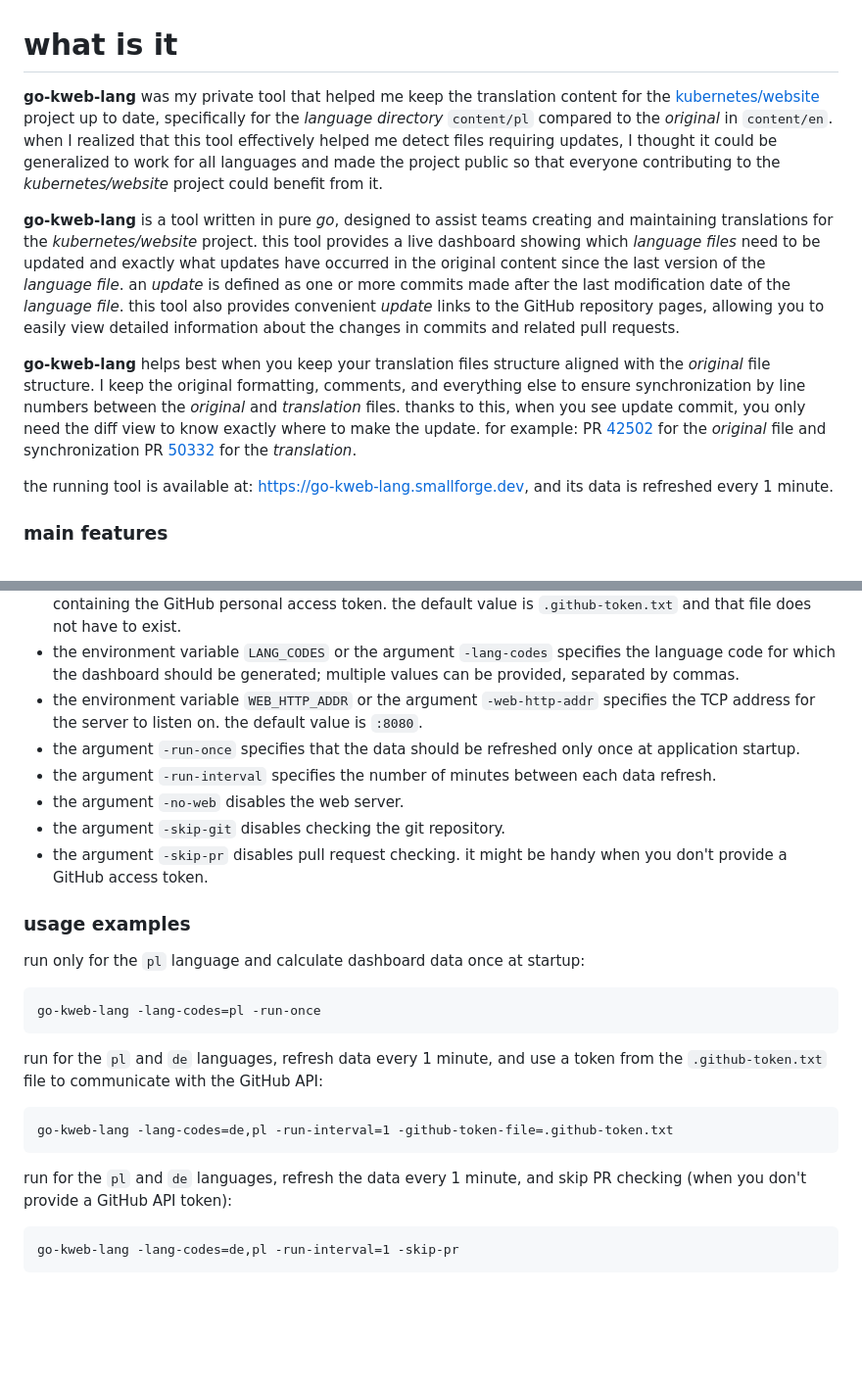
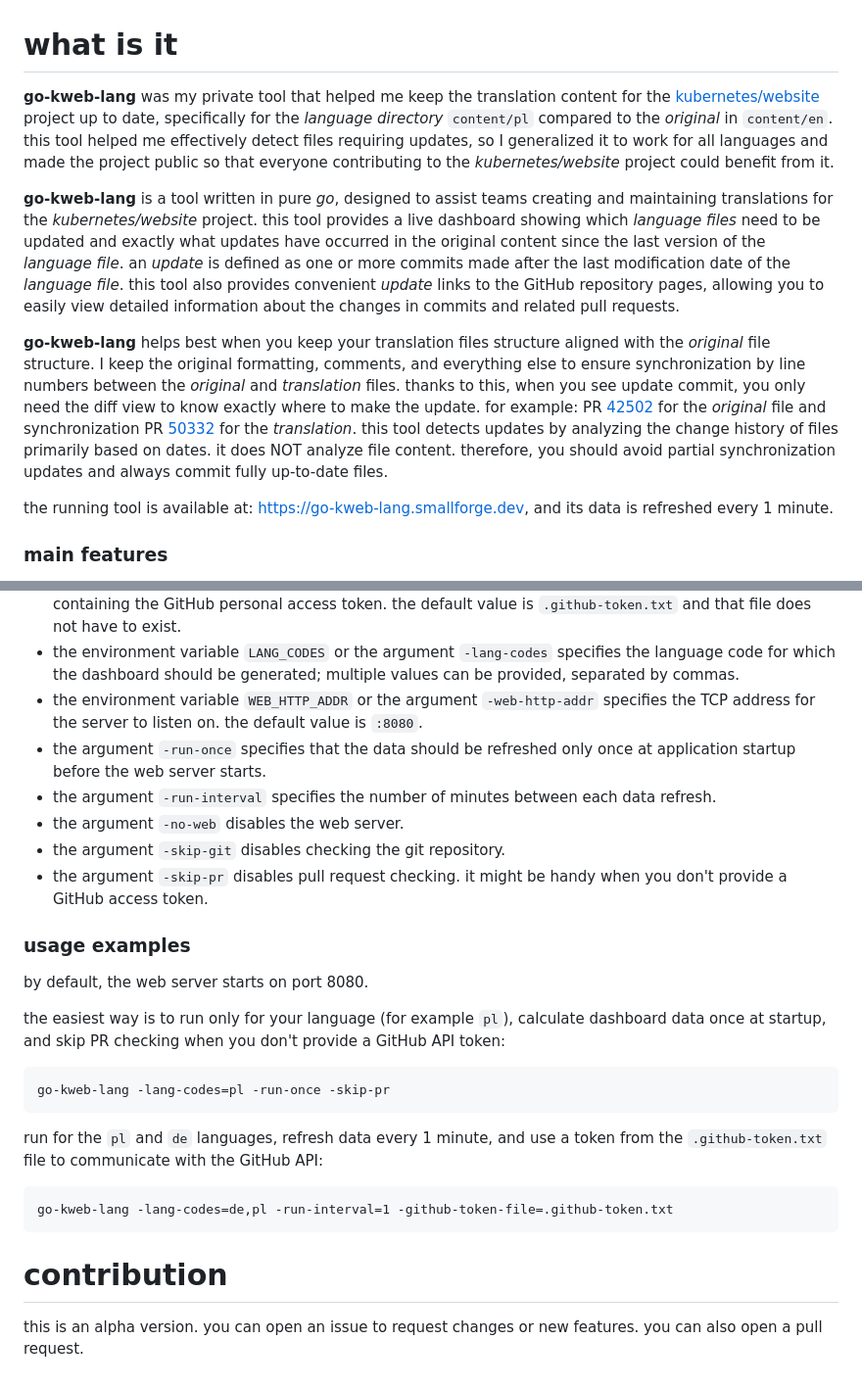
Before and after one commit to dkarczmarski/go-kweb-lang, a Markdown page: README.md, 2 parts joined by grey strips. Shown: that part at 98% size. GitHub-like rendering; blank space fills up the shorter version.

Commit message:
docs: update README

````diff
--- a/README.md
+++ b/README.md
@@ -1,10 +1,11 @@
 # what is it
 
-**go-kweb-lang** was my private tool that helped me keep the translation content for the [kubernetes/website](https://github.com/kubernetes/website) project up to date, specifically for the *language directory* `content/pl` compared to the *original* in `content/en`. when I realized that this tool effectively helped me detect files requiring updates, I thought it could be generalized to work for all languages and made the project public so that everyone contributing to the *kubernetes/website* project could benefit from it.
+**go-kweb-lang** was my private tool that helped me keep the translation content for the [kubernetes/website](https://github.com/kubernetes/website) project up to date, specifically for the *language directory* `content/pl` compared to the *original* in `content/en`. this tool helped me effectively detect files requiring updates, so I generalized it to work for all languages and made the project public so that everyone contributing to the *kubernetes/website* project could benefit from it.
 
 **go-kweb-lang** is a tool written in pure *go*, designed to assist teams creating and maintaining translations for the *kubernetes/website* project. this tool provides a live dashboard showing which *language files* need to be updated and exactly what updates have occurred in the original content since the last version of the *language file*. an *update* is defined as one or more commits made after the last modification date of the *language file*. this tool also provides convenient *update* links to the GitHub repository pages, allowing you to easily view detailed information about the changes in commits and related pull requests.
 
 **go-kweb-lang** helps best when you keep your translation files structure aligned with the *original* file structure. I keep the original formatting, comments, and everything else to ensure synchronization by line numbers between the *original* and *translation* files. thanks to this, when you see update commit, you only need the diff view to know exactly where to make the update. for example: PR [42502](https://github.com/kubernetes/website/pull/42502/files) for the *original* file and synchronization PR [50332](https://github.com/kubernetes/website/pull/50332/files) for the *translation*.
+this tool detects updates by analyzing the change history of files primarily based on dates. it does NOT analyze file content. therefore, you should avoid partial synchronization updates and always commit fully up-to-date files.
 
 the running tool is available at: https://go-kweb-lang.smallforge.dev, and its data is refreshed every 1 minute.
 
@@ -218,7 +219,7 @@ go build -o go-kweb-lang ./cmd
 - the environment variable `GITHUB_TOKEN_FILE` or the argument `-github-token-file` specifies the file containing the GitHub personal access token. the default value is `.github-token.txt` and that file does not have to exist.
 - the environment variable `LANG_CODES` or the argument `-lang-codes` specifies the language code for which the dashboard should be generated; multiple values can be provided, separated by commas.
 - the environment variable `WEB_HTTP_ADDR` or the argument `-web-http-addr` specifies the TCP address for the server to listen on. the default value is `:8080`.
-- the argument `-run-once` specifies that the data should be refreshed only once at application startup.
+- the argument `-run-once` specifies that the data should be refreshed only once at application startup before the web server starts.
 - the argument `-run-interval` specifies the number of minutes between each data refresh.
 - the argument `-no-web` disables the web server.
 - the argument `-skip-git` disables checking the git repository.
@@ -226,10 +227,12 @@ go build -o go-kweb-lang ./cmd
 
 ### usage examples
 
-run only for the `pl` language and calculate dashboard data once at startup:
+by default, the web server starts on port 8080.
+
+the easiest way is to run only for your language (for example `pl`), calculate dashboard data once at startup, and skip PR checking when you don't provide a GitHub API token:
 
 ```
-go-kweb-lang -lang-codes=pl -run-once
+go-kweb-lang -lang-codes=pl -run-once -skip-pr
 ```
 
 run for the `pl` and `de` languages, refresh data every 1 minute, and use a token from the `.github-token.txt` file to communicate with the GitHub API:
@@ -238,8 +241,6 @@ run for the `pl` and `de` languages, refresh data every 1 minute, and use a toke
 go-kweb-lang -lang-codes=de,pl -run-interval=1 -github-token-file=.github-token.txt
 ```
 
-run for the `pl` and `de` languages, refresh the data every 1 minute, and skip PR checking (when you don't provide a GitHub API token):
+# contribution
 
-```
-go-kweb-lang -lang-codes=de,pl -run-interval=1 -skip-pr
-```
+this is an alpha version. you can open an issue to request changes or new features. you can also open a pull request.
````
